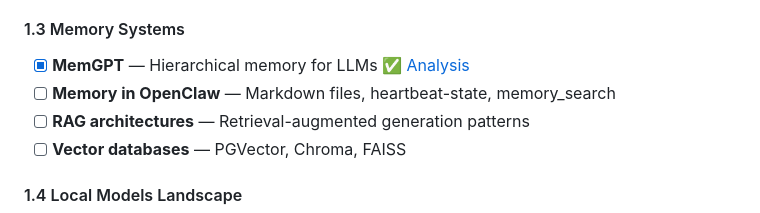
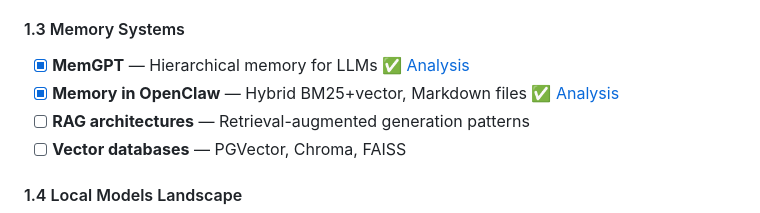
Before and after one commit to Softtor/molting, a Markdown page: README.md, the part around the change. GitHub-like rendering.

Commit message:
docs: mark OpenClaw memory analysis complete (2/4)

```diff
--- a/README.md
+++ b/README.md
@@ -35,7 +35,7 @@ Like a lobster that must shed its shell to grow, this project is about transform
 
 #### 1.3 Memory Systems
 - [x] **MemGPT** — Hierarchical memory for LLMs ✅ [Analysis](research/memory-systems/memgpt-analysis.md)
-- [ ] **Memory in OpenClaw** — Markdown files, heartbeat-state, memory_search
+- [x] **Memory in OpenClaw** — Hybrid BM25+vector, Markdown files ✅ [Analysis](research/memory-systems/openclaw-memory-analysis.md)
 - [ ] **RAG architectures** — Retrieval-augmented generation patterns
 - [ ] **Vector databases** — PGVector, Chroma, FAISS
 
```
